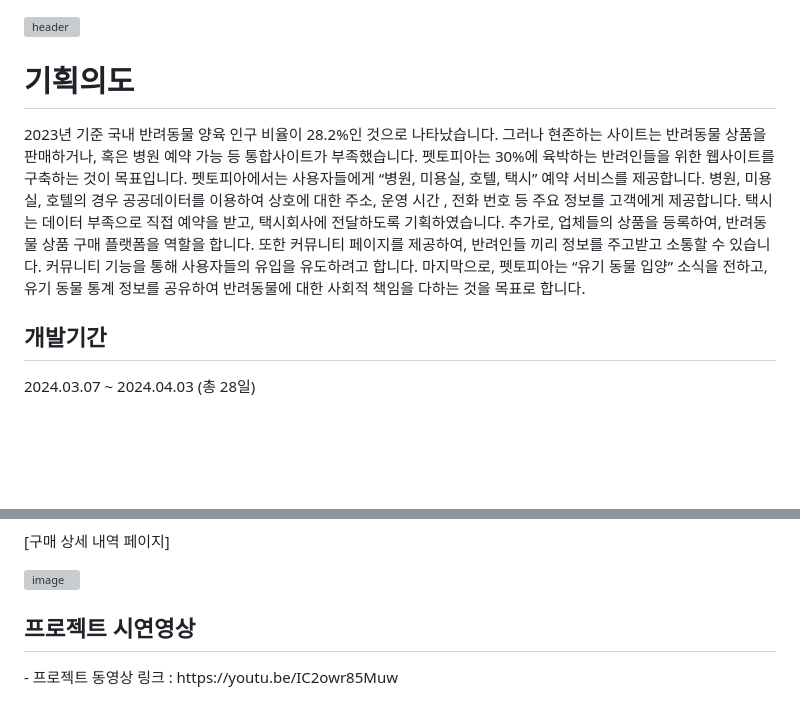
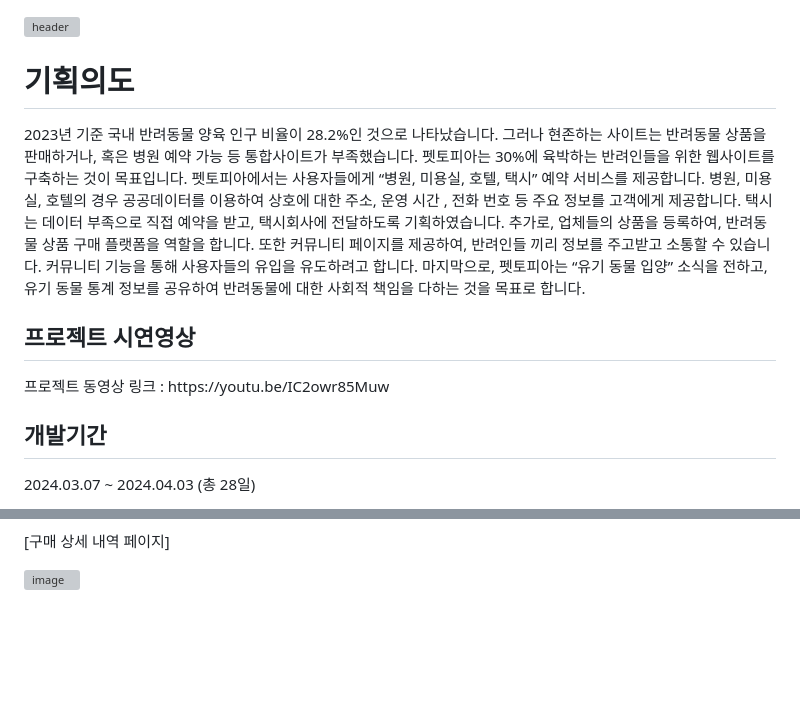
Before and after one commit to JOOTAEHYEON/Petopia-Project1, a Markdown page: README.md, 2 parts joined by grey strips. GitHub-like rendering; blank space fills up the shorter version; grey boxes are pictures that could not be loaded.

```diff
--- a/README.md
+++ b/README.md
@@ -1,4 +1,5 @@
 ![header](https://capsule-render.vercel.app/api?type=waving&color=timeGradient&text=Petopia-Project%20%20&animation=twinkling&fontSize=50&fontAlignY=40&fontAlign=50&height=250)
+
 
 
 <h1>기획의도</h1>
@@ -6,6 +7,9 @@
  펫토피아에서는 사용자들에게 “병원, 미용실, 호텔, 택시” 예약 서비스를 제공합니다. 병원, 미용실, 호텔의 경우 공공데이터를 이용하여 상호에 대한 주소, 운영 시간 , 전화 번호 등 주요 정보를 고객에게 제공합니다. 택시는 데이터 부족으로 직접 예약을 받고, 택시회사에 전달하도록 기획하였습니다.
  추가로, 업체들의 상품을 등록하여, 반려동물 상품 구매 플랫폼을 역할을 합니다. 또한 커뮤니티 페이지를 제공하여, 반려인들 끼리 정보를 주고받고 소통할 수 있습니다. 커뮤니티 기능을 통해 사용자들의 유입을 유도하려고 합니다.
  마지막으로, 펫토피아는 “유기 동물 입양” 소식을 전하고, 유기 동물 통계 정보를 공유하여 반려동물에 대한 사회적 책임을 다하는 것을 목표로 합니다.
+
+<h2>프로젝트 시연영상</h2>
+ 프로젝트 동영상 링크 : https://youtu.be/IC2owr85Muw
 
 <h2>개발기간</h2>
  2024.03.07 ~ 2024.04.03 (총 28일)
@@ -101,12 +105,3 @@ Mybatis , Java , JavaScript , HTML/CSS ,  jQuery , JSP, Ajax , Json , JSTL , XML
 [구매 상세 내역 페이지]<br>
 
 ![image](https://github.com/JOOTAEHYEON/Petopia-Project1/assets/161558492/e2bb1705-0f29-4ea6-9a1e-b5562211938d)
-
-
-
-
-
-
-
-<h2>프로젝트 시연영상</h2>
-- 프로젝트 동영상 링크 : https://youtu.be/IC2owr85Muw
```
